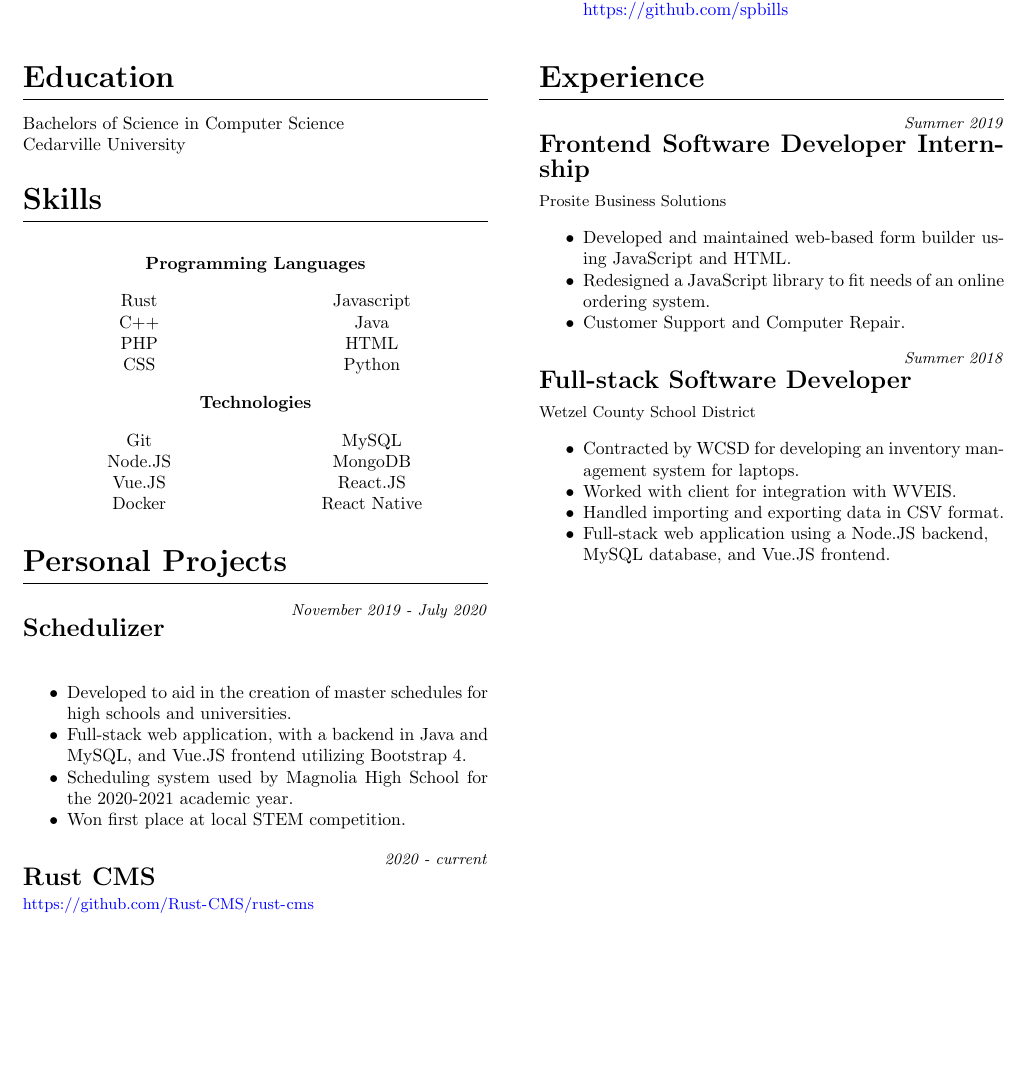
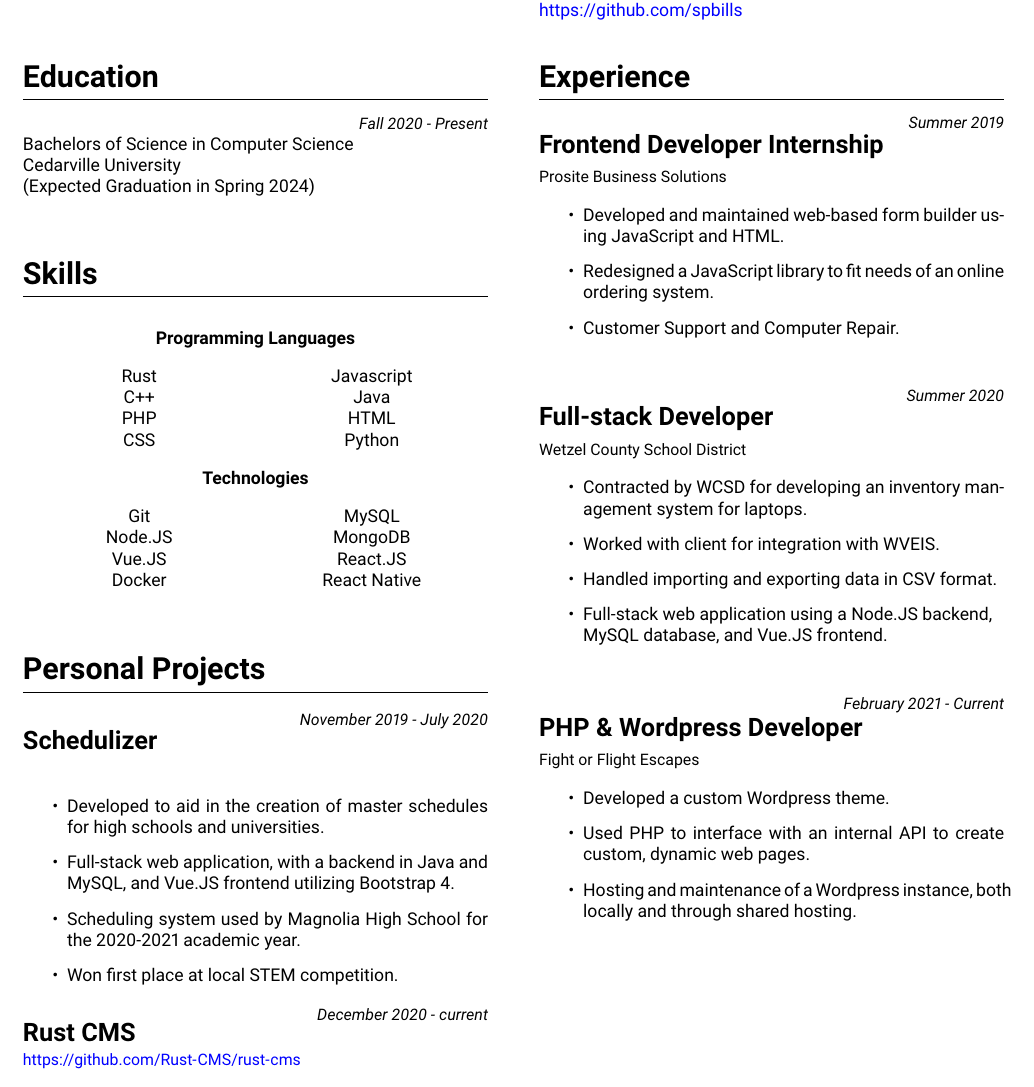
Before and after one commit to SpBills/resume, a LaTeX document (__latexindent_temp.tex): part of the page, cut so that both start at the same text, the shorter picture padded with empty space. Compiled offline with pdfLaTeX.

Commit message:
Made design changes.

```diff
--- a/__latexindent_temp.tex
+++ b/__latexindent_temp.tex
@@ -27,6 +27,9 @@
 \usepackage{tabularx}
 \usepackage{enumitem}
 \usepackage{nopageno}
+\usepackage[sfdefault]{roboto}
+\usepackage{setspace}
+
 
 \usepackage[nobottomtitles*]{titlesec}
 \titleformat{\section}[hang]{\LARGE\bfseries}{}{0pt}{}[\titlerule]
@@ -65,21 +69,24 @@
         \switchcolumn
 
         \parbox[top][0.08\textheight][c]{\linewidth}{
-                \begin{itemize}[noitemsep]
-                    \item[] 716 Park Avenue, New Martinsville WV, 26155
-                    \item[] 304-551-1045
-                    \item[] \href{mailto://spencebills0@gmail.com}{spencebills0@gmail.com}
-                    \item[] \url{https://github.com/spbills}
-                \end{itemize}
+                    716 Park Avenue, New Martinsville WV, 26155 \\
+                    304-551-1045 \\
+                    \href{mailto://spencebills0@gmail.com}{spencebills0@gmail.com} \\
+                    \url{https://github.com/spbills}
         }
 
         \switchcolumn
 
         \section*{Education}
         \parbox[top][][c]{\linewidth}{
+            \rightline{\small \textit{Fall 2020 - Present}}
             Bachelors of Science in Computer Science \\
-            Cedarville University
+            Cedarville University \\
+            (Expected Graduation in Spring 2024)
         }
+
+        % Add struts to increase readability.
+        \vspace{0.25in}
 
         \section*{Skills}
 
@@ -105,16 +113,19 @@
             \end{tabularx}
         }
 
+        % More spacing for readability.
+        \vspace{0.25in}
+
         \section*{Personal Projects}
         \parbox[top][][c]{\linewidth}{
             \personalprojectheader{November 2019 - July 2020}{Schedulizer}{}
-            \begin{itemize}[noitemsep]
+            \begin{itemize}
                 \item Developed to aid in the creation of master schedules for high schools and universities.
                 \item Full-stack web application, with a backend in Java and MySQL, and Vue.JS frontend utilizing Bootstrap 4.
                 \item Scheduling system used by Magnolia High School for the 2020-2021 academic year.
                 \item Won first place at local STEM competition.
             \end{itemize}
-            \personalprojectheader{2020 - current}{Rust CMS}{https://github.com/Rust-CMS/rust-cms}
+            \personalprojectheader{December 2020 - current}{Rust CMS}{https://github.com/Rust-CMS/rust-cms}
             \begin{itemize}
                 \item Developed as a modern, open-source alternative to old PHP-based CMSs such as ProcessWire or Grav.
                 \item Backend developed in Rust and MySQL with a Vue.JS frontend.
@@ -125,19 +136,32 @@
 
         \section*{Experience}
 
-        \workexpheader{Summer 2019}{Frontend Software Developer Internship}{Prosite Business Solutions}
-        \begin{itemize}[noitemsep]
+        \workexpheader{Summer 2019}{Frontend Developer Internship}{Prosite Business Solutions}
+        \begin{itemize}
             \item Developed and maintained web-based form builder using JavaScript and HTML.
             \item Redesigned a JavaScript library to fit needs of an online ordering system.
             \item Customer Support and Computer Repair.
         \end{itemize}
 
-        \workexpheader{Summer 2018}{Full-stack Software Developer}{Wetzel County School District}
-        \begin{itemize}[noitemsep]
+        \vspace{0.25in}
+
+        \workexpheader{Summer 2020}{Full-stack Developer}{Wetzel County School District}
+        \begin{itemize}
             \item Contracted by WCSD for developing an inventory management system for laptops.
             \item Worked with client for integration with WVEIS.
             \item Handled importing and exporting data in CSV format.
             \item Full-stack web application using a Node.JS backend, \\ MySQL database, and Vue.JS frontend.
         \end{itemize}
+
+        \vspace{0.25in}
+
+
+        \workexpheader{February 2021 - Current}{PHP \& Wordpress Developer}{Fight or Flight Escapes}
+        \begin{itemize}
+            \item Developed a custom Wordpress theme.
+            \item Used PHP to interface with an internal API to create custom, dynamic web pages.
+            \item Hosting and maintenance of a Wordpress instance, both locally and through shared hosting.
+        \end{itemize}
+
     \end{paracol}
 \end{document}
```
Also changed, not shown: resume.tex (+23 -11 lines), resume.pdf, __latexindent_temp.tex (2 more changed lines), 1 other file.
